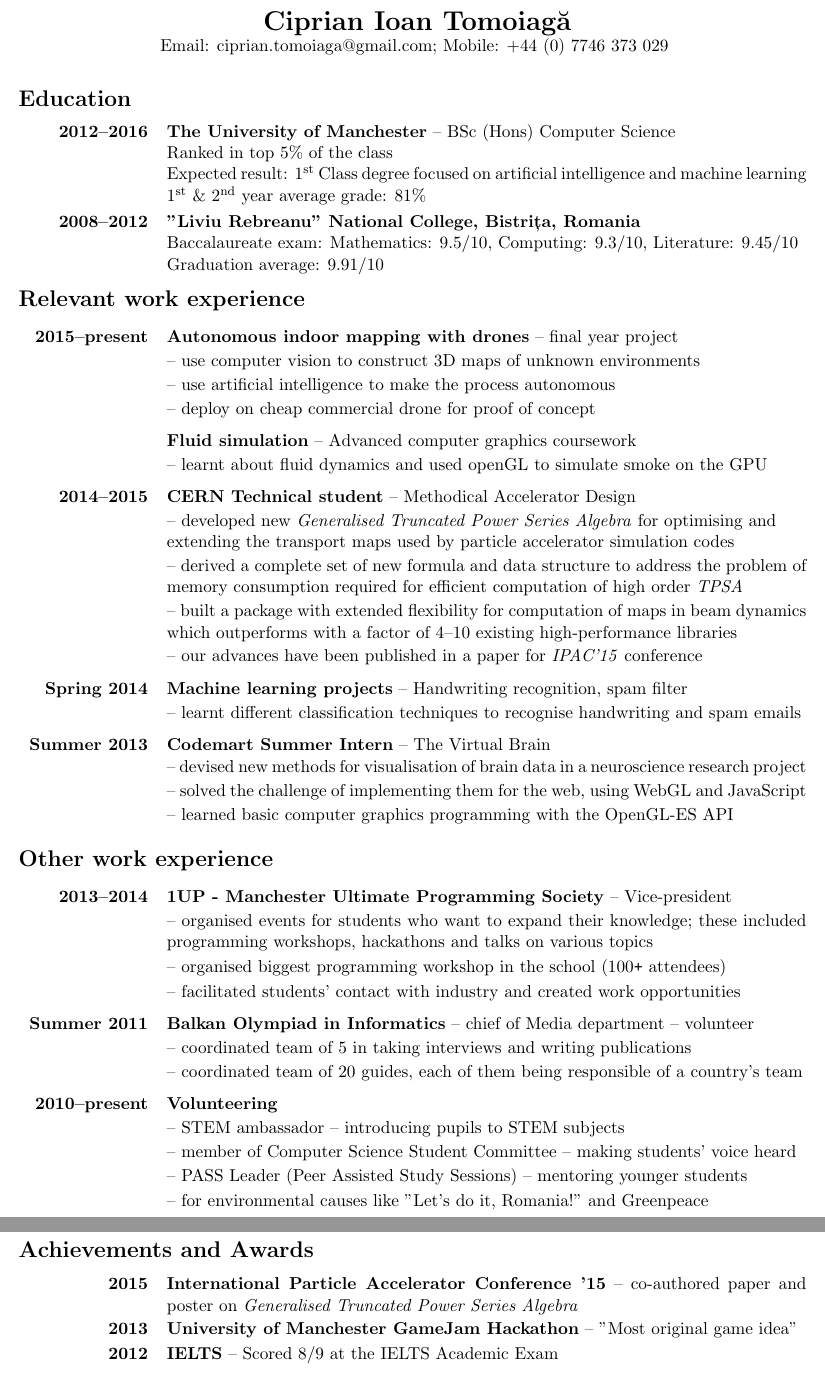
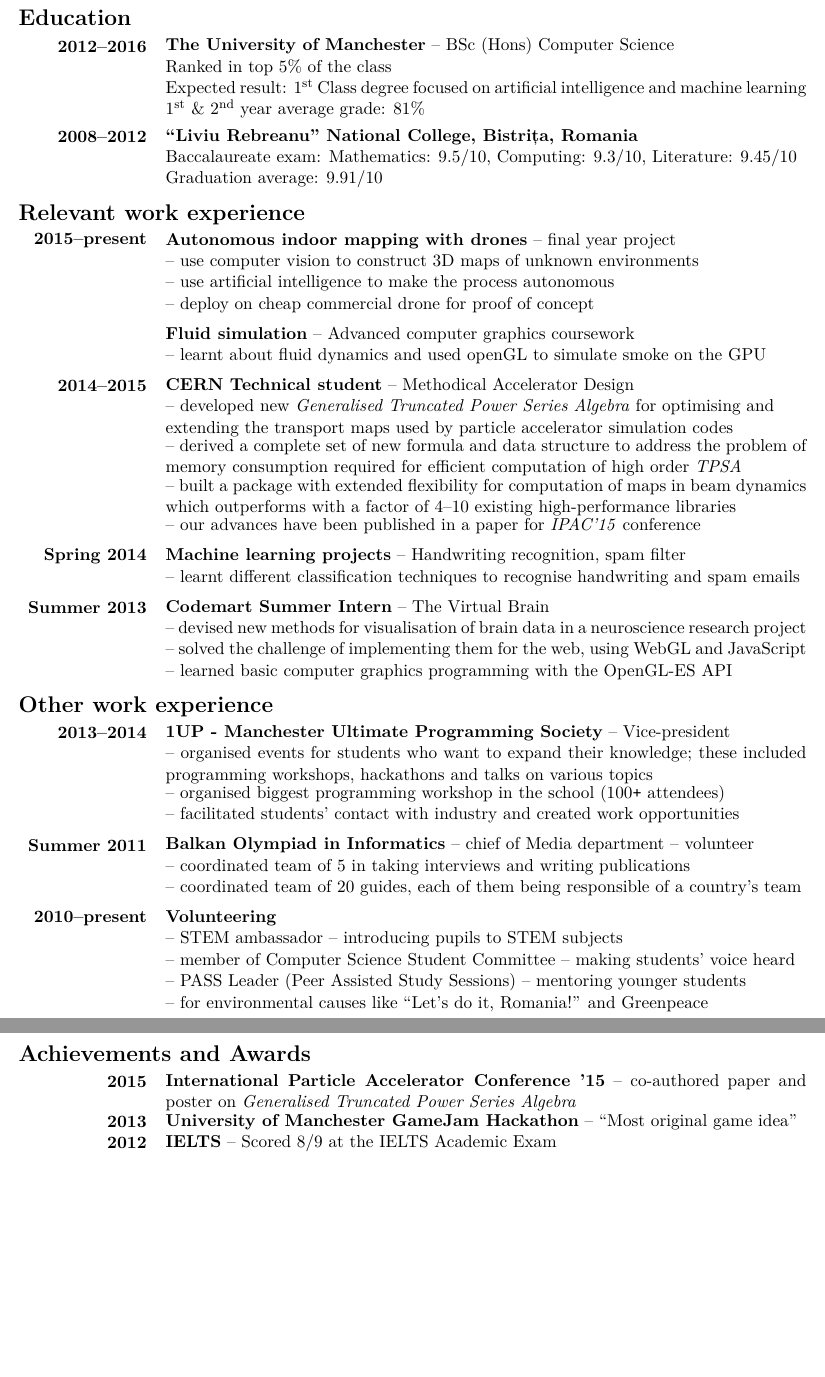
Before and after one commit to cipri-tom/CVs, a LaTeX CV (myCV-master.tex): two parts of pages 1 and 2 of 2, joined at a grey line, cut at the place of the change, the shorter picture padded with empty space. Compiled offline with pdfLaTeX.

Commit message:
more consistent CV

```diff
--- a/myCV-master.tex
+++ b/myCV-master.tex
@@ -1,3 +1 @@
 \documentclass[11pt,a4paper]{article}
-\title{\vspace{-6ex}\bfseries Ciprian Ioan Tomoiag\u{a}\vspace{-7ex}}
-\date{\vspace{-5ex}}       %remove the space occupied by date
@@ -6 +5,0 @@
-\setlength{\parskip}{0.15in}
@@ -19,36 +26,44 @@
 
 \begin{document}
-\maketitle
-\thispagestyle{empty}
 
-%heading: Address and contact
-\begin{center}
-% 1, Brownslow walk, Manchester, UK, M13 9UQ % what's the point in having the address on the CV?
-Email: ciprian.tomoiaga@gmail.com; Mobile: +44 (0) 7746 373 029 \vspace{-2ex}
-\end{center}
+% Title
+  \begin{tabu} to\linewidth {>{\bfseries}X[0.15,r,p]X[0.4,l,m]X[0.45,r,m]}
 
-\section*{Education\vspace{-2ex}}
+  \end{tabu}
+
+
+% \begin{center} %heading: Title, Address and contact
+%   \textbf{\Large Ciprian I. Tomoiagă}
+
+%   % 1, Brownslow walk, Manchester, UK, M13 9UQ % what's the point in having the address on the CV?
+
+%   \vspace*{-2ex}
+%     Email: ciprian.tomoiaga@gmail.com; Mobile: +44 (0) 7746 373 029
+%   \vspace*{-2ex}
+% \end{center}
+
+\section*{Education}
 
   % \begin {tabu} to <desired_width> {X[width, align, type]}
-\begin {tabu} to\linewidth {>{\bfseries}X[0.15, r, p]X[0.8, j, p]}
+  \begin{tabu} to \textwidth {>{\bfseries}R{2.65cm} X[j, p]}
+    \savetabu{timeline}
 
    2012--2016 & \textbf{The University of Manchester} -- BSc (Hons) Computer Science\\
   & Ranked in top 5\% of the class \\
   & Expected result: 1\textsuperscript{st} Class degree focused on artificial intelligence and machine learning\\
   & 1\textsuperscript{st} \& 2\textsuperscript{nd} year average grade: 81\%\vspace{5pt}\\
 
- 2008--2012 & \bf "Liviu Rebreanu" National College, Bistri\cb{t}a, Romania\\
+   2008--2012 & \bf ``Liviu Rebreanu'' National College, Bistrița, Romania\\
   & Baccalaureate exam: Mathematics: 9.5/10, Computing: 9.3/10, Literature: 9.45/10\\
   & Graduation average: 9.91/10\\
   \savetabu {education}   % use the same tabu multiple times
   \end{tabu}
 
-\vspace{-4ex}
-
-\section*{Relevant work experience\vspace{-2ex}}
+\section*{Relevant work experience}
 
   \tabulinesep=2.7pt
-\begin {tabu} to\linewidth {>{\bfseries}X[0.15, r, p]X[0.8, j, p]}
+  % \begin{tabu} to \linewidth {>{\bfseries}X[0.15, r, p]X[0.8, j, p]}
+  \begin{tabu}{\usetabu{timeline}}
     2015--present & \textbf{Autonomous indoor mapping with drones} -- final year project \\
       & -- use computer vision to construct 3D maps of unknown environments \\
       & -- use artificial intelligence to make the process autonomous \\
@@ -82,17 +97,11 @@ Email: ciprian.tomoiaga@gmail.com; Mobile: +44 (0) 7746 373 029 \vspace{-2ex}
       & -- devised new methods for visualisation of brain data in a neuroscience research project\\
       & -- solved the challenge of implementing them for the web, using WebGL and JavaScript\\
       & -- learned basic computer graphics programming with the OpenGL-ES API\\
-    [-1.75ex]
-  \\
-
-\savetabu {work}   % use the same tabu multiple times
   \end{tabu}
 
-\vspace{-4ex}
+\section*{Other work experience}
 
-\section*{Other work experience\vspace{-2ex}}
-
-\begin {tabu} {\usetabu{work}} % use a previously saved tabu
+  \begin {tabu} {\usetabu{timeline}} % use a previously saved tabu
 
   2013--2014 & \textbf{1UP - Manchester Ultimate Programming Society} -- Vice-president\\
     & -- organised events for students who want to expand their knowledge; these included programming workshops, hackathons and talks on various topics\\
@@ -111,17 +120,16 @@ Summer 2011 & \textbf{Balkan Olympiad in Informatics} -- chief of Media departme
     & -- STEM ambassador -- introducing pupils to STEM subjects\\
     & -- member of Computer Science Student Committee -- making students' voice heard\\
     & -- PASS Leader (Peer Assisted Study Sessions) -- mentoring younger students \\
-  & -- for environmental causes like "Let's do it, Romania!" and Greenpeace
+    & -- for environmental causes like ``Let's do it, Romania!'' and Greenpeace
   \end{tabu}
 
 
-\section*{Achievements and Awards\vspace{-2ex}}
+\section*{Achievements and Awards}
 
-\begin {tabu} {\usetabu{work}} % use a previously saved tabu
+  \begin {tabu} {\usetabu{timeline}} % use a previously saved tabu
     2015 & \textbf{International Particle Accelerator Conference '15} -- co-authored paper and poster on \textit{Generalised Truncated Power Series Algebra} \\
 
-  2013 & \textbf{University of Manchester GameJam Hackathon} --
-                  "Most original game idea" \\
+    2013 & \textbf{University of Manchester GameJam Hackathon} -- ``Most original game idea'' \\
     2012 & \textbf{IELTS} -- Scored 8/9 at the IELTS Academic Exam\\
     [-1.75ex]
     \\
```
Also changed, not shown: myCV-master.tex (36 more changed lines), 1 other file. Lines whose indentation alone changed are shown as unchanged.
